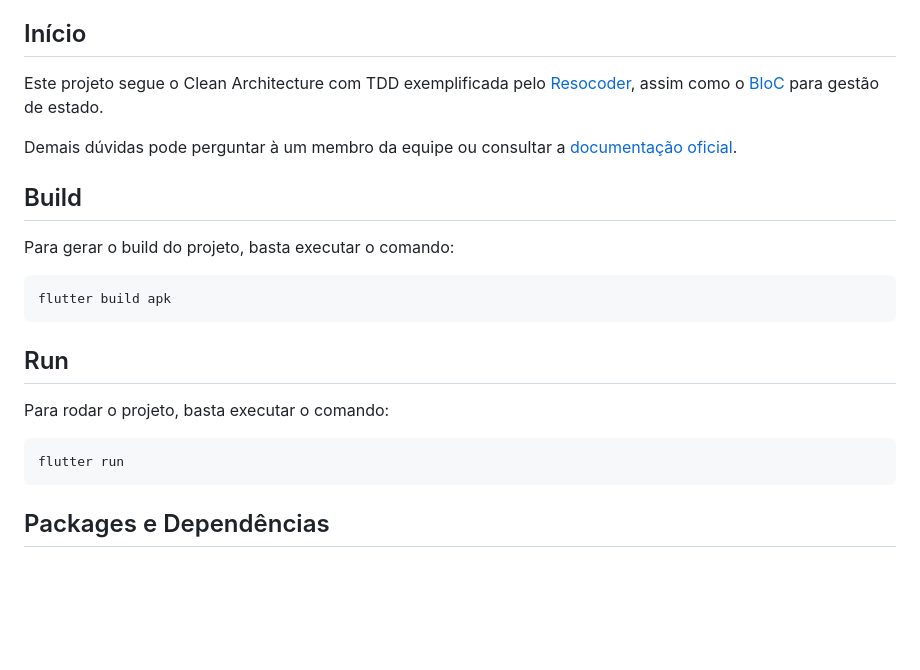
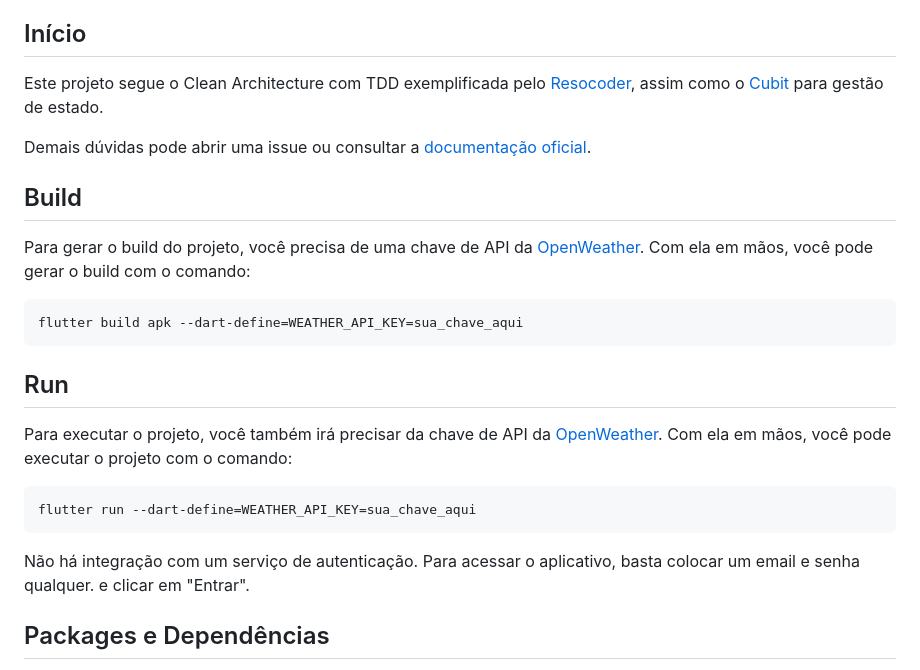
Before and after one commit to yagoliveira92/app_teste_ifood, a Markdown page: README.md, the part around the change. Drawn GitHub-style; blank space fills up the shorter version.

Commit message:
chore: add informations about api_key in the project README.md

````diff
--- a/README.md
+++ b/README.md
@@ -17,21 +17,26 @@
 - [CI/CD](#cicd)
 
 ## Início
-Este projeto segue o Clean Architecture com TDD exemplificada pelo [Resocoder](https://resocoder.com/flutter-clean-architecture-tdd/), assim como o [BloC](https://bloclibrary.dev/) para gestão de estado.
+Este projeto segue o Clean Architecture com TDD exemplificada pelo [Resocoder](https://resocoder.com/flutter-clean-architecture-tdd/), assim como o [Cubit](https://bloclibrary.dev/) para gestão de estado.
 
-Demais dúvidas pode perguntar à um membro da equipe ou consultar a [documentação oficial](https://flutter.io/docs/get-started/install).
+Demais dúvidas pode abrir uma issue ou consultar a [documentação oficial](https://flutter.io/docs/get-started/install).
 
 ## Build
-Para gerar o build do projeto, basta executar o comando:
+Para gerar o build do projeto, você precisa de uma chave de API da [OpenWeather](https://openweathermap.org/).
+Com ela em mãos, você pode gerar o build com o comando:
 ```bash
-flutter build apk
+flutter build apk --dart-define=WEATHER_API_KEY=sua_chave_aqui
 ```
 
 ## Run
-Para rodar o projeto, basta executar o comando:
+Para executar o projeto, você também irá precisar da chave de API da [OpenWeather](https://openweathermap.org/).
+Com ela em mãos, você pode executar o projeto com o comando:
+
 ```bash
-flutter run
+flutter run --dart-define=WEATHER_API_KEY=sua_chave_aqui
 ```
+Não há integração com um serviço de autenticação. Para acessar o aplicativo, basta colocar um email e senha qualquer.
+e clicar em "Entrar".
 
 ## Packages e Dependências
 
````
